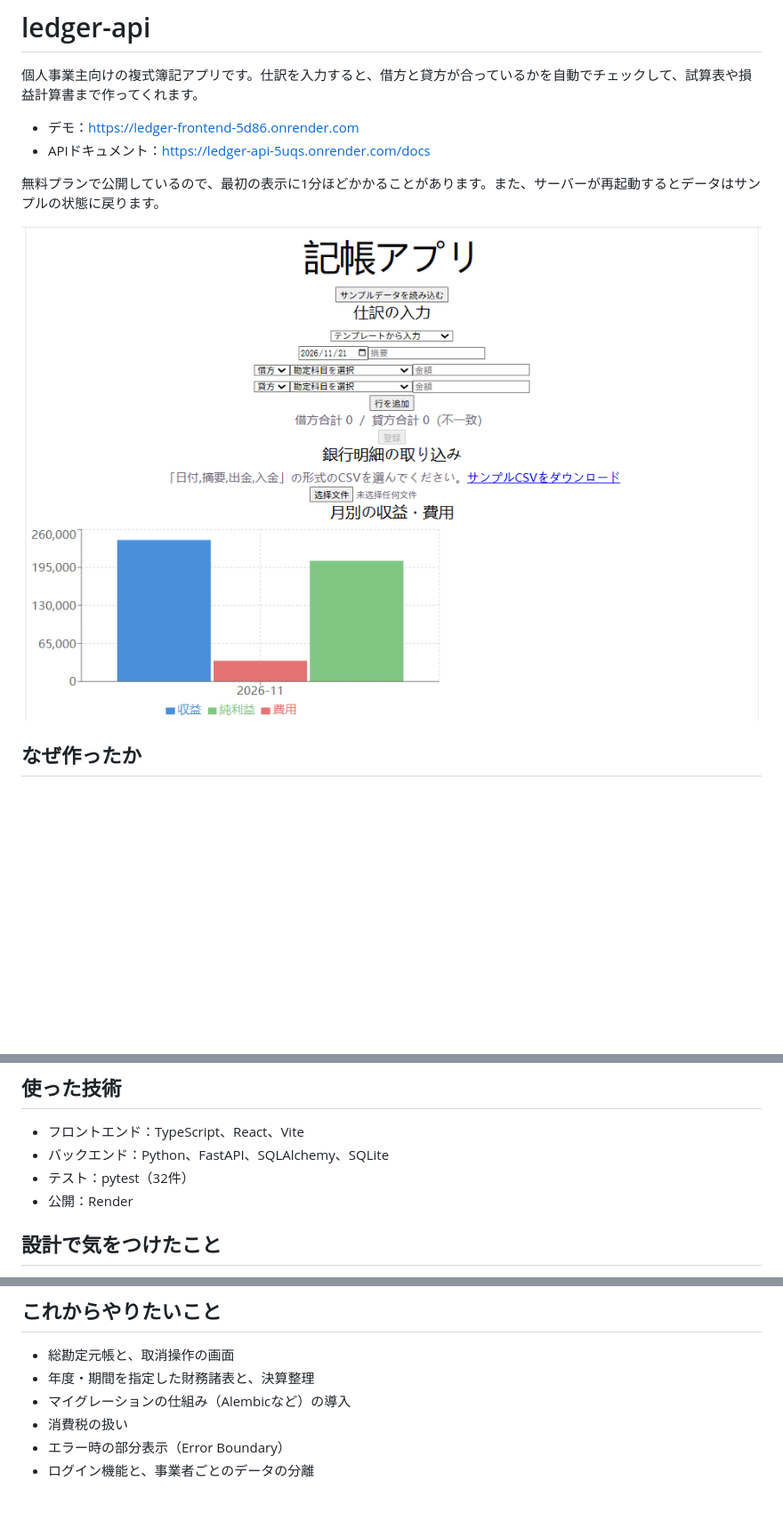
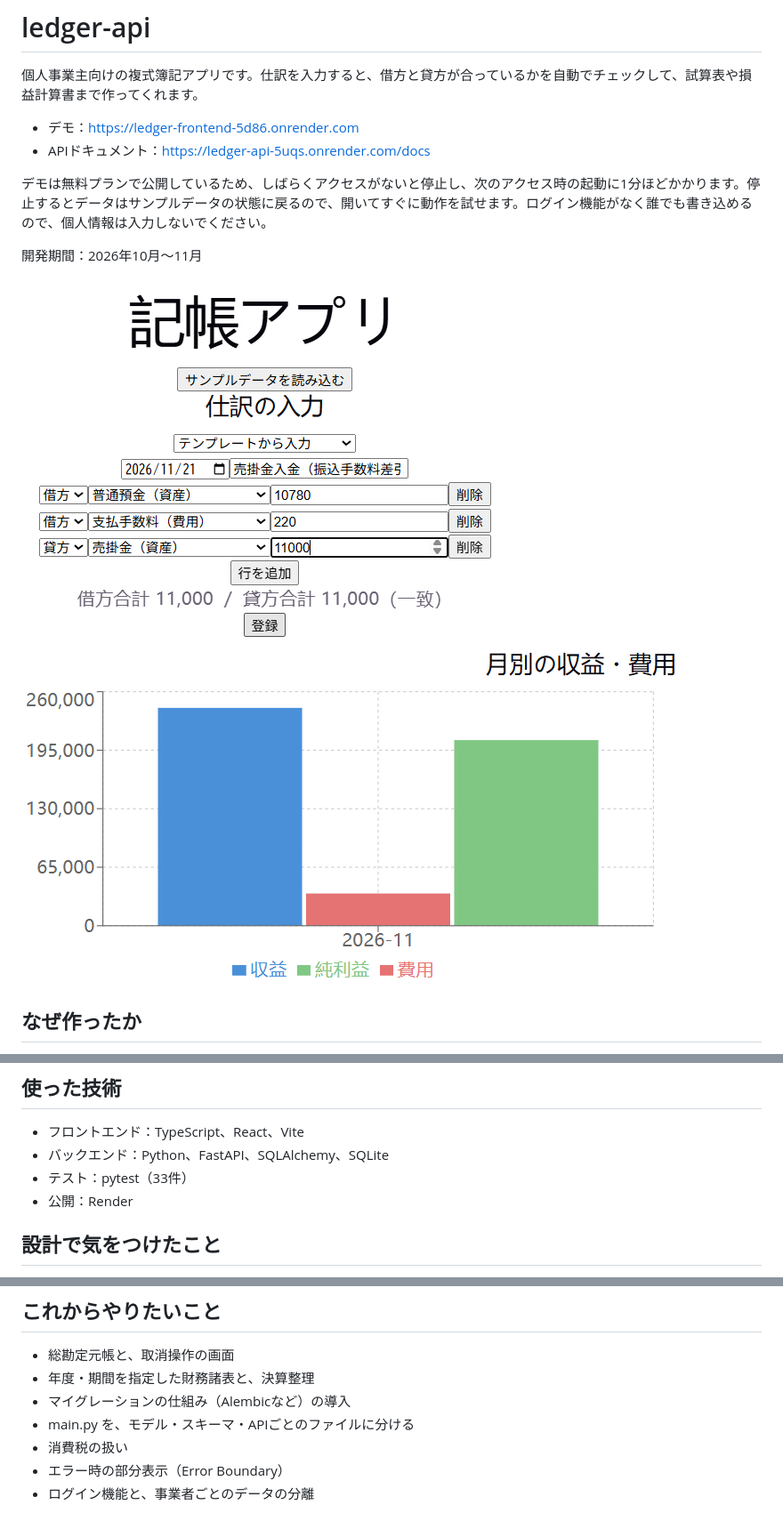
Before and after one commit to ssei8643/ledger-api, a Markdown page: README.md, 3 parts joined by grey strips. Shown at 89% size. GitHub-like rendering; pictures changed too: docs/chart.png (added), docs/screenshot.png; blank space fills up the shorter version.

Commit message:
合計残高試算表に修正、警告文を科目名に、READMEとスクリーンショットを更新

```diff
--- a/README.md
+++ b/README.md
@@ -5,9 +5,13 @@
 - デモ：https://ledger-frontend-5d86.onrender.com
 - APIドキュメント：https://ledger-api-5uqs.onrender.com/docs
 
-無料プランで公開しているので、最初の表示に1分ほどかかることがあります。また、サーバーが再起動するとデータはサンプルの状態に戻ります。
+デモは無料プランで公開しているため、しばらくアクセスがないと停止し、次のアクセス時の起動に1分ほどかかります。停止するとデータはサンプルデータの状態に戻るので、開いてすぐに動作を試せます。ログイン機能がなく誰でも書き込めるので、個人情報は入力しないでください。
 
-![画面](docs/screenshot.png)
+開発期間：2026年10月〜11月
+
+![仕訳の入力画面](docs/screenshot.png)
+
+![月別の収益・費用のグラフ](docs/chart.png)
 
 ## なぜ作ったか
 
@@ -25,7 +29,7 @@
 
 - フロントエンド：TypeScript、React、Vite
 - バックエンド：Python、FastAPI、SQLAlchemy、SQLite
-- テスト：pytest（32件）
+- テスト：pytest（33件）
 - 公開：Render
 
 ## 設計で気をつけたこと
@@ -81,6 +85,7 @@ npm run dev
 - 総勘定元帳と、取消操作の画面
 - 年度・期間を指定した財務諸表と、決算整理
 - マイグレーションの仕組み（Alembicなど）の導入
+- main.py を、モデル・スキーマ・APIごとのファイルに分ける
 - 消費税の扱い
 - エラー時の部分表示（Error Boundary）
 - ログイン機能と、事業者ごとのデータの分離
```
Also changed, not shown: 3 other files.
